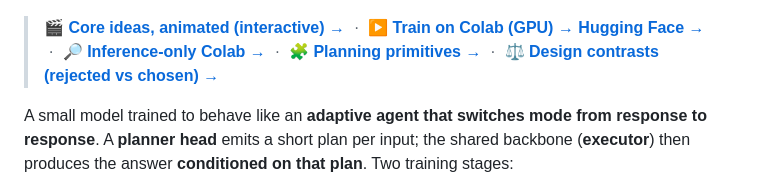
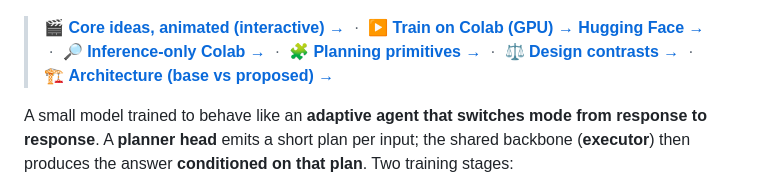
Before and after one commit to sinha-k-prat/small_fable, a Markdown page: README.md, the part around the change. Drawn GitHub-style.

```diff
--- a/README.md
+++ b/README.md
@@ -10,7 +10,8 @@
 > ▶️ **[Train on Colab (GPU) → Hugging Face →](https://colab.research.google.com/github/sinha-k-prat/small_fable/blob/main/train_all_colab.ipynb)** &nbsp;·&nbsp;
 > 🔎 **[Inference-only Colab →](https://colab.research.google.com/github/sinha-k-prat/small_fable/blob/main/inference_colab.ipynb)** &nbsp;·&nbsp;
 > 🧩 **[Planning primitives →](PRIMITIVES.md)** &nbsp;·&nbsp;
-> ⚖️ **[Design contrasts (rejected vs chosen) →](DESIGN_CONTRASTS.md)**
+> ⚖️ **[Design contrasts →](DESIGN_CONTRASTS.md)** &nbsp;·&nbsp;
+> 🏗️ **[Architecture (base vs proposed) →](ARCHITECTURE.md)**
 
 A small model trained to behave like an **adaptive agent that switches mode from response to
 response**. A **planner head** emits a short plan per input; the shared backbone (**executor**) then
```
Also changed, not shown: ARCHITECTURE.md (added, +175 -0 lines).
